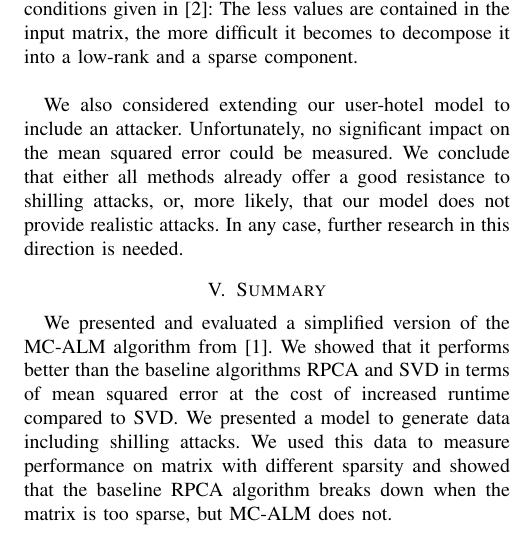
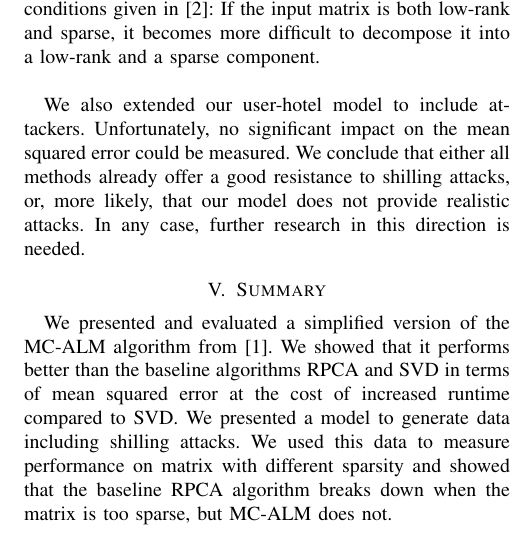
Before and after one commit to d-s-d/CIL14-CF, a LaTeX paper (CIL_Paper/CIL_Paper.tex): part of one column of page 4 of 4, cut at the place of the change. Compiled offline with pdfLaTeX.

Commit message:
Two small changes in Discussion

```diff
--- a/CIL_Paper/CIL_Paper.tex
+++ b/CIL_Paper/CIL_Paper.tex
@@ -260,10 +260,10 @@ MC-ALM makes it preferable to SVD.
 
 Figure \ref{fig:sparce} clearly demonstrates the deficiencies of RPCA for
 matrices with high sparsity. This coincides with the conditions given in
-\cite{rpcapaper}: The less values are contained in the input matrix, the more
-difficult it becomes to decompose it into a low-rank and a sparse component.\\
+\cite{rpcapaper}: If the input matrix is both low-rank and sparse, it becomes
+more difficult to decompose it into a low-rank and a sparse component.\\
 
-We also considered extending our user-hotel model to include an attacker.
+We also extended our user-hotel model to include attackers.
 Unfortunately, no significant impact on the mean squared error could be
 measured. We conclude that either all methods already offer a good resistance to
 shilling attacks, or, more likely, that our model does not provide realistic
```
